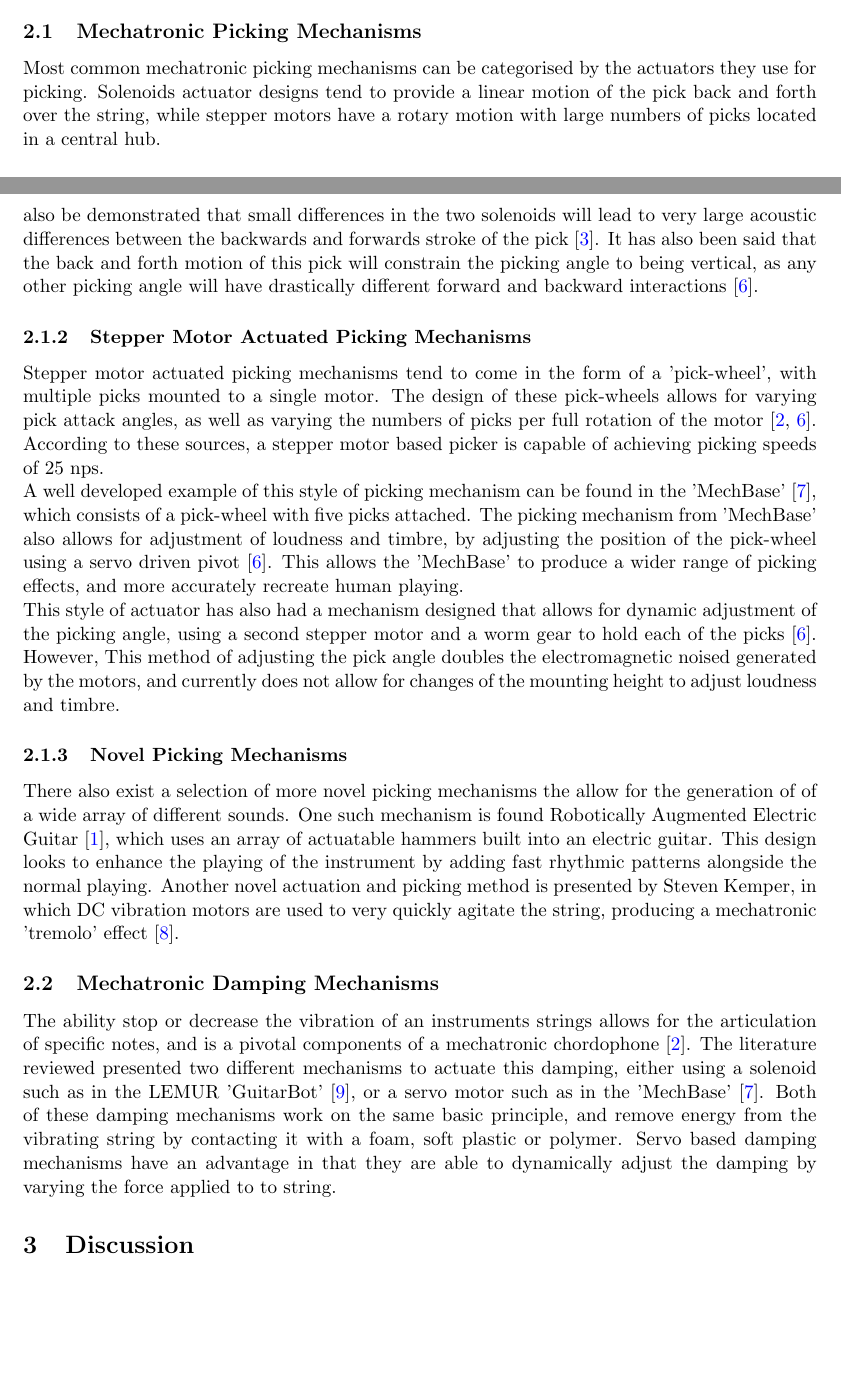
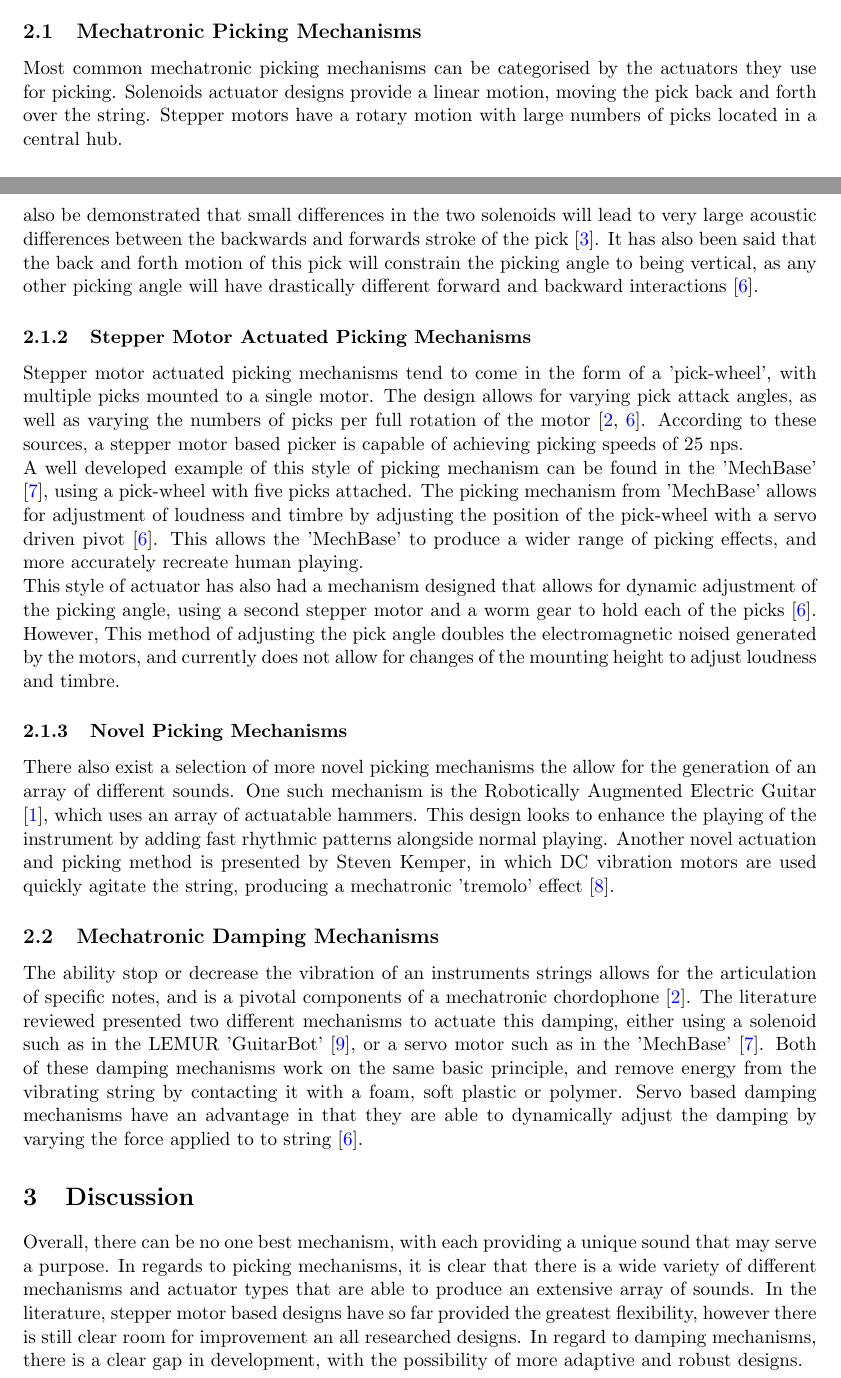
Before and after one commit to Niels-Clayton/Uni-Notes, a LaTeX document (Tri 2/ECEN426/Chordophone Litrature Review/Chordophone Litrature Review.tex): two parts of pages 1 and 2 of 3, joined at a grey line, cut so that both start at the same text, the shorter picture padded with empty space. Compiled offline with pdfLaTeX.

Commit message:
completed the 426 litrature review

```diff
--- a/Tri 2/ECEN426/Chordophone Litrature Review/Chordophone Litrature Review.tex
+++ b/Tri 2/ECEN426/Chordophone Litrature Review/Chordophone Litrature Review.tex
@@ -51,7 +51,7 @@ The field of mechatronic instruments aims to expand upon the human experiences o
 \section{Review of Literature}
 \subsection{Mechatronic Picking Mechanisms}
 
- Most common mechatronic picking mechanisms can be categorised by the actuators they use for picking. Solenoids actuator designs tend to provide a linear motion of the pick back and forth over the string, while stepper motors have a rotary motion with large numbers of picks located in a central hub.
+ Most common mechatronic picking mechanisms can be categorised by the actuators they use for picking. Solenoids actuator designs provide a linear motion, moving the pick back and forth over the string. Stepper motors have a rotary motion with large numbers of picks located in a central hub.
 
 \subsubsection{Solenoid Actuated Picking Mechanisms}
 
@@ -61,26 +61,26 @@ Due to the back and forth motion of the pick using this method, it has been sugg
 
 \subsubsection{Stepper Motor Actuated Picking Mechanisms}
 
-Stepper motor actuated picking mechanisms tend to come in the form of a 'pick-wheel', with multiple picks mounted to a single motor. The design of these pick-wheels allows for varying pick attack angles, as well as varying the numbers of picks per full rotation of the motor \cite{YepezPlacencia2020, Carnegie2020}. According to these sources, a stepper motor based picker is capable of achieving picking speeds of 25 nps.
+Stepper motor actuated picking mechanisms tend to come in the form of a 'pick-wheel', with multiple picks mounted to a single motor. The design allows for varying pick attack angles, as well as varying the numbers of picks per full rotation of the motor \cite{YepezPlacencia2020, Carnegie2020}. According to these sources, a stepper motor based picker is capable of achieving picking speeds of 25 nps.
 
-A well developed example of this style of picking mechanism can be found in the 'MechBase' \cite{McVay2015}, which consists of a pick-wheel with five picks attached. The picking mechanism from 'MechBase' also allows for adjustment of loudness and timbre, by adjusting the position of the pick-wheel using a servo driven pivot \cite{Carnegie2020}. This allows the 'MechBase' to produce a wider range of picking effects, and more accurately recreate human playing.
+A well developed example of this style of picking mechanism can be found in the 'MechBase' \cite{McVay2015}, using a pick-wheel with five picks attached. The picking mechanism from 'MechBase' allows for adjustment of loudness and timbre by adjusting the position of the pick-wheel with a servo driven pivot \cite{Carnegie2020}. This allows the 'MechBase' to produce a wider range of picking effects, and more accurately recreate human playing.
 
 This style of actuator has also had a mechanism designed that allows for dynamic adjustment of the picking angle, using a second stepper motor and a worm gear to hold each of the picks \cite{Carnegie2020}. However, This method of adjusting the pick angle doubles the electromagnetic noised generated by the motors, and currently does not allow for changes of the mounting height to adjust loudness and timbre.
 
 \subsubsection{Novel Picking Mechanisms}
 
-There also exist a selection of more novel picking mechanisms the allow for the generation of of a wide array of different sounds. One such mechanism is found Robotically Augmented Electric Guitar \cite{Ogata2017}, which uses an array of actuatable hammers built into an electric guitar. This design looks to enhance the playing of the instrument by adding fast rhythmic patterns alongside the normal playing. Another novel actuation and picking method is presented by Steven Kemper, in which DC vibration motors are used to very quickly agitate the string, producing a mechatronic 'tremolo' effect \cite{Kemper2020}.
+There also exist a selection of more novel picking mechanisms the allow for the generation of an array of different sounds. One such mechanism is the Robotically Augmented Electric Guitar \cite{Ogata2017}, which uses an array of actuatable hammers. This design looks to enhance the playing of the instrument by adding fast rhythmic patterns alongside normal playing. Another novel actuation and picking method is presented by Steven Kemper, in which DC vibration motors are used quickly agitate the string, producing a mechatronic 'tremolo' effect \cite{Kemper2020}.
 
 
 \subsection{Mechatronic Damping Mechanisms}
 
 The ability stop or decrease the vibration of an instruments strings allows for the articulation of specific notes, and is a pivotal components of a mechatronic chordophone \cite{YepezPlacencia2020}. The literature reviewed presented two different mechanisms to actuate this damping, either using a solenoid such as in the LEMUR 'GuitarBot' \cite{Singer2003}, or a servo motor such as in the 'MechBase' \cite{McVay2015}.
-Both of these damping mechanisms work on the same basic principle, and remove energy from the vibrating string by contacting it with a foam, soft plastic or polymer. Servo based damping mechanisms have an advantage in that they are able to dynamically adjust the damping by varying the force applied to to string.
+Both of these damping mechanisms work on the same basic principle, and remove energy from the vibrating string by contacting it with a foam, soft plastic or polymer. Servo based damping mechanisms have an advantage in that they are able to dynamically adjust the damping by varying the force applied to to string \cite{Carnegie2020}.
 
 
 \section{Discussion}
 
-% say some shit about how there is a wide variety of mechanisms they all have their specific uses depending on what you are wanting to achieve with your instrument. Also talk about how there seems to be a gap in the development of novel damping mechanisms.
+Overall, there can be no one best mechanism, with each providing a unique sound that may serve a purpose. In regards to picking mechanisms, it is clear that there is a wide variety of different mechanisms and actuator types that are able to produce an extensive array of sounds. In the literature, stepper motor based designs have so far provided the greatest flexibility, however there is still clear room for improvement an all researched designs. In regard to damping mechanisms, there is a clear gap in development, with the possibility of more adaptive and robust designs.
 
 
 \newpage
```
Also changed, not shown: Tri 2/ECEN426/Chordophone Litrature Review/Chordophone Litrature Review.pdf.
